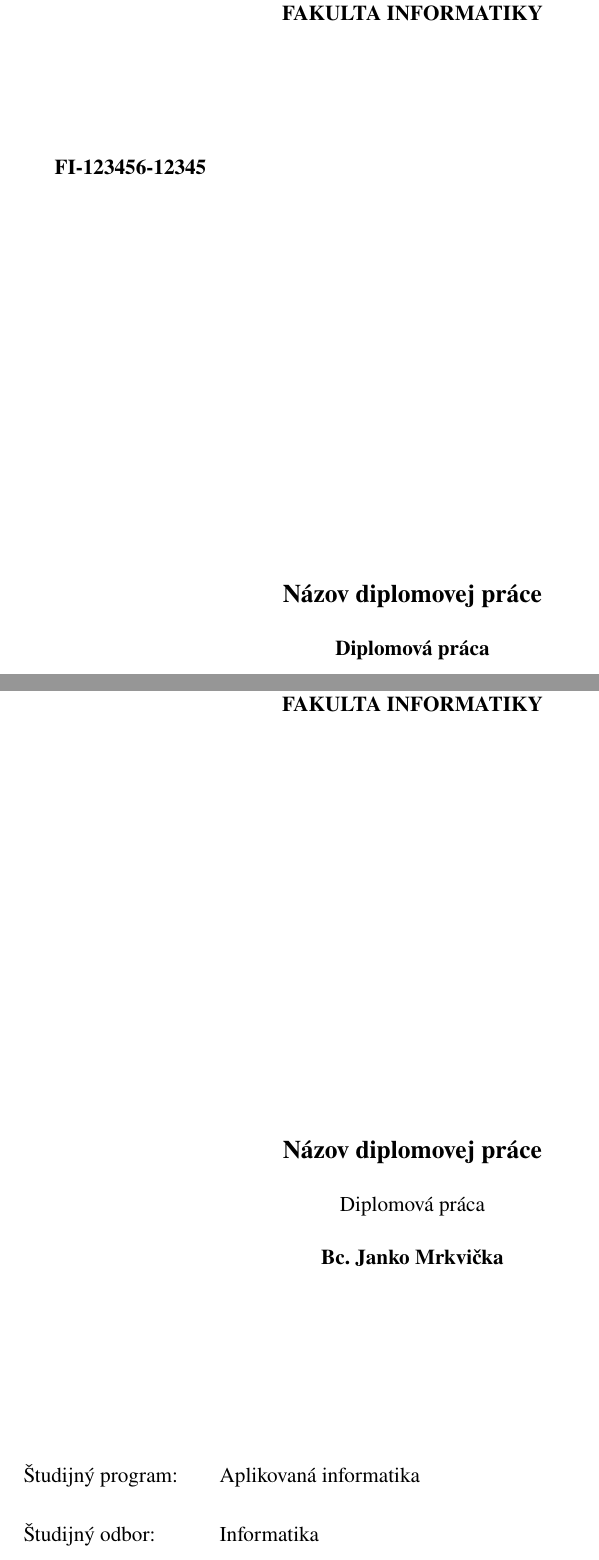
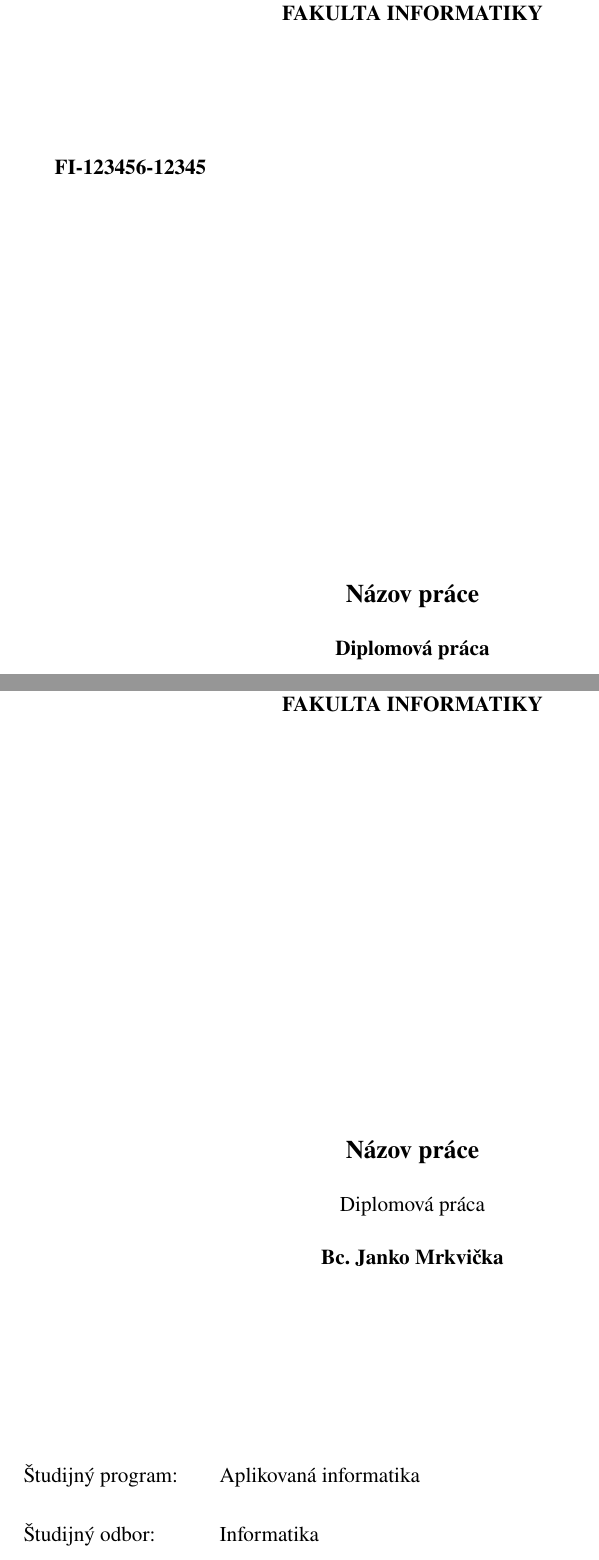
Before and after one commit to robertvalik/thesis-template, a LaTeX paper (main.tex, which reads essentials/titlepage-alt.tex, lang/english.tex, lang/slovak.tex): two parts of pages 1 and 2 of 16, joined at a grey line, cut so that both start at the same text. Compiled offline with pdfLaTeX.

Commit message:
Multiple languages support, metadata separation

```diff
--- a/essentials/titlepage-alt.tex
+++ b/essentials/titlepage-alt.tex
@@ -16,8 +16,5 @@
 
     \noindent
     \begin{tabular}{@{}ll@{}}
-        Študijný program: & \program \\[1.3em]
-        Študijný odbor: & \fieldofstudy \\[1.3em]
-        Školiace pracovisko: & \department \\[1.3em]
-        Školiteľ: & \supervisor \\
-        % Konzultant: & \consultant \\ % Optional
+        \lnprogram: & \program \\[1.3em]
+        \lnfieldofstudy: & \fieldofstudy \\[1.3em]
@@ -24,3 +24,5 @@
+        \\[-0.2em]\lnconsultant: & \consultant \\
+        \fi
     \end{tabular}
 
     \vspace{10em}
--- /dev/null
+++ b/lang/english.tex
@@ -0,0 +1,26 @@
+\addto\captionsenglish{
+	\def\lndiplomathesis{Diplomová práca}
+	\def\lnbachelorthesis{Bakalárska práca}
+	\def\lnlistingname{Listing}
+	\def\lnlistlistingname{List of listings}
+	\def\lnlistabbr{List of abbreviations}
+	\def\lnintro{Introduction}
+	\def\lnconclusion{Conclusion}
+	\def\lnbibliography{Bibliography}
+	\def\lnkeywords{Keywords}
+	\def\lnacknowledgement{Acknowledgement}
+	\def\lnappendices{Appendices}
+	\def\lndeclaration{Affidavit}
+	\def\lndeclarationtext{I hereby declare that I have prepared this thesis independently and I have provided all the used literature.}
+	\def\lnprogram{Program}
+	\def\lnfieldofstudy{Field of study}
+	\def\lndepartment{Department}
+	\def\lnsupervisor{Supervisor}
+	\def\lnconsultant{Consultant}
+	% University metadata
+	\def\university{Pan-European University}
+	\def\faculty{Faculty of Informatics}
+	\def\program{Applied Informatics}
+	\def\fieldofstudy{Informatics}
+	\def\department{Institute of Applied Informatics}
+}
--- /dev/null
+++ b/lang/slovak.tex
@@ -0,0 +1,26 @@
+\addto\captionsslovak{
+	\def\lndiplomathesis{Diplomová práca}
+	\def\lnbachelorthesis{Bakalárska práca}
+	\def\lnlistingname{Výpis}
+	\def\lnlistlistingname{Zoznam výpisov}
+	\def\lnlistabbr{Zoznam skratiek a značiek}
+	\def\lnintro{Úvod}
+	\def\lnconclusion{Záver}
+	\def\lnbibliography{Použitá literatúra}
+	\def\lnkeywords{Kľúčové slová}
+	\def\lnacknowledgement{Poďakovanie}
+	\def\lnappendices{Prílohy}
+	\def\lndeclaration{Čestné prehlásenie}
+	\def\lndeclarationtext{Čestne vyhlasujem, že záverečnú prácu som vypracoval samostatne a že som uviedol všetku použitú literatúru.}
+	\def\lnprogram{Študijný program}
+	\def\lnfieldofstudy{Študijný odbor}
+	\def\lndepartment{Školiace pracovisko}
+	\def\lnsupervisor{Školiteľ}
+	\def\lnconsultant{Konzultant}
+	% University metadata
+	\def\university{Paneurópska vysoká škola}
+	\def\faculty{Fakulta Informatiky}
+	\def\program{Aplikovaná informatika}
+	\def\fieldofstudy{Informatika}
+	\def\department{Ústav aplikovanej informatiky}
+}
--- a/main.tex
+++ b/main.tex
@@ -1,7 +1,6 @@
 \documentclass[12pt]{article}
 
 % Essential Packages
-\usepackage[main=slovak,english]{babel}
 \usepackage{setspace}
 \usepackage{pdfpages}
 \usepackage{newtxtext} % Times New Roman
@@ -38,4 +39,3 @@
 
 % Master thesis info
 \ifdefined\isMasterThesis
-\title{Názov diplomovej práce}
@@ -110,8 +97,8 @@
 }
 
 % Redefine listing caption name
-\renewcommand{\lstlistingname}{Výpis}
-\renewcommand{\lstlistlistingname}{Zoznam výpisov}
+\renewcommand{\lstlistingname}{\lnlistingname}
+\renewcommand{\lstlistlistingname}{\lnlistlistingname}
 
 % Document start
 \begin{document}
--- /dev/null
+++ b/metadata.tex
@@ -0,0 +1,20 @@
+% ‼️‼️‼️‼️ Choose thesis type ‼️‼️‼️‼️
+% Uncomment only one of the following lines:
+%\def\isBachelorThesis{1} % Bachelor thesis
+\def\isMasterThesis{1} % Master thesis
+
+% If the thesis is in Slovak
+\usepackage[english,main=slovak]{babel}
+\def\secondlang{english}
+
+% If the thesis is in English
+%\usepackage[main=english,slovak]{babel}
+%\def\secondlang{slovak}
+
+\def\thesistitle{Názov práce}
+\def\thesisauthor{Bc. Janko Mrkvička}
+
+\def\uid{FI-123456-12345} % Replace with your own student ID
+\def\supervisor{doc. RNDr. Severín Hrot, PhD.}
+%\def\consultant{Mgr. Ignác Novák} % Optional, comment if not used
+\def\thesisyear{2026}
```
Also changed, not shown: essentials/abstract.tex (+3 -3 lines), essentials/acknowledgment.tex (+1 -1 lines), essentials/appendices.tex (+2 -2 lines), essentials/declaration.tex (+2 -2 lines), README.md, main.en.pdf (added), main.pdf, essentials/titlepage-alt.tex (3 more changed lines), main.tex (46 more changed lines).
